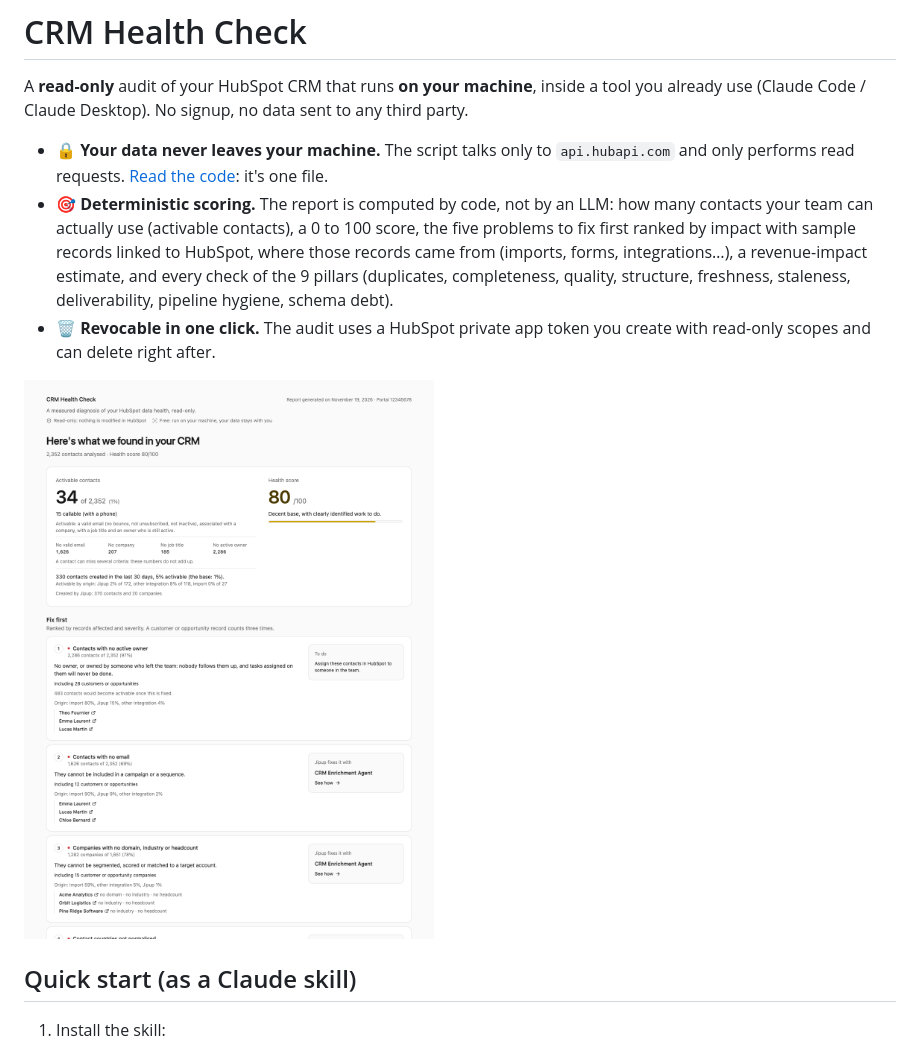
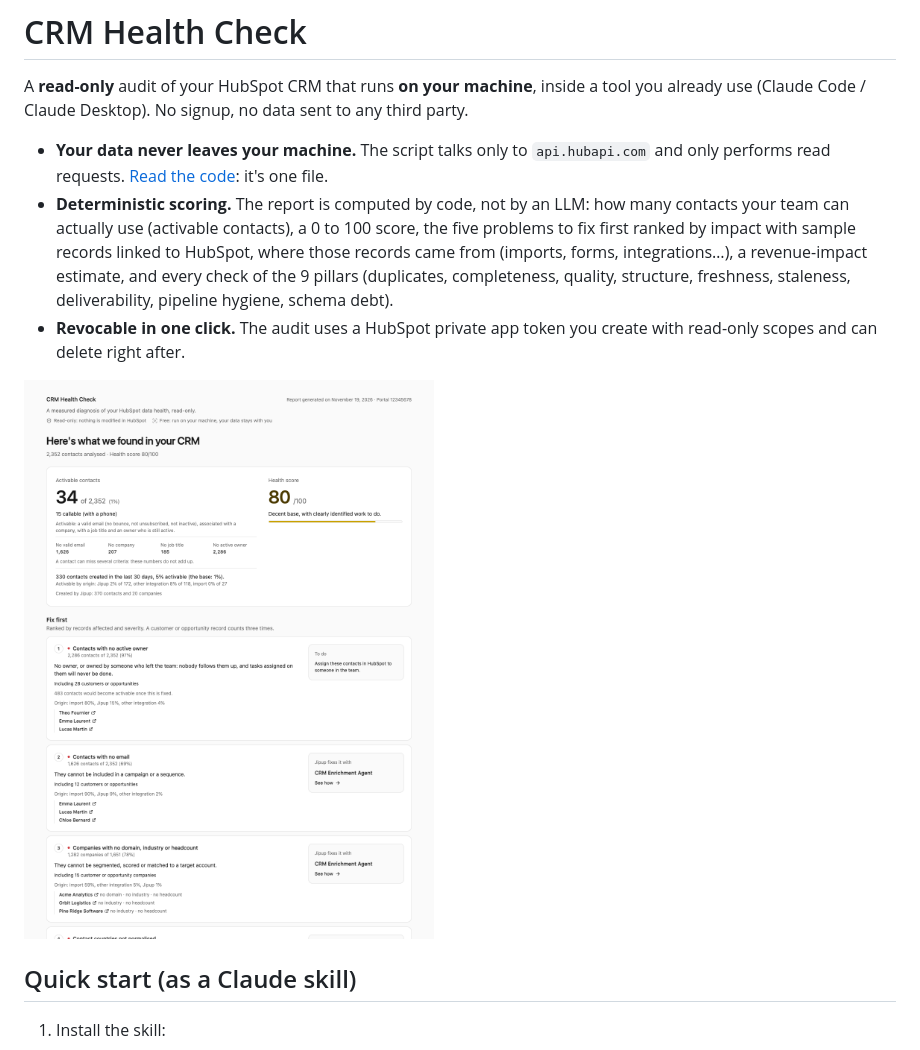
Before and after one commit to Jipup/crm-health-check, a Markdown page: README.md, the part around the change. Rendered like a GitHub page.

Commit message:
docs: no emoji, refreshed report screenshot

```diff
--- a/README.md
+++ b/README.md
@@ -4,20 +4,20 @@ A **read-only** audit of your HubSpot CRM that runs **on your machine**, inside
 a tool you already use (Claude Code / Claude Desktop). No signup, no data sent
 to any third party.
 
-- 🔒 **Your data never leaves your machine.** The script talks only to
+- **Your data never leaves your machine.** The script talks only to
   `api.hubapi.com` and only performs read requests. [Read the code](skill/scripts/crm-audit.mjs):
   it's one file.
-- 🎯 **Deterministic scoring.** The report is computed by code, not by an LLM:
+- **Deterministic scoring.** The report is computed by code, not by an LLM:
   how many contacts your team can actually use (activable contacts), a 0 to
   100 score, the five problems to fix first ranked by impact with sample
   records linked to HubSpot, where those records came from (imports, forms,
   integrations…), a revenue-impact estimate, and every check of the 9 pillars
   (duplicates, completeness, quality, structure, freshness, staleness,
   deliverability, pipeline hygiene, schema debt).
-- 🗑️ **Revocable in one click.** The audit uses a HubSpot private app token you
+- **Revocable in one click.** The audit uses a HubSpot private app token you
   create with read-only scopes and can delete right after.
 
-![CRM Health Check dashboard](docs/dashboard-en.png)
+![CRM Health Check dashboard](docs/report-en.png)
 
 ## Quick start (as a Claude skill)
 
```
Also changed, not shown: docs/report-en.png (renamed from docs/dashboard-en.png), 1 other file.
